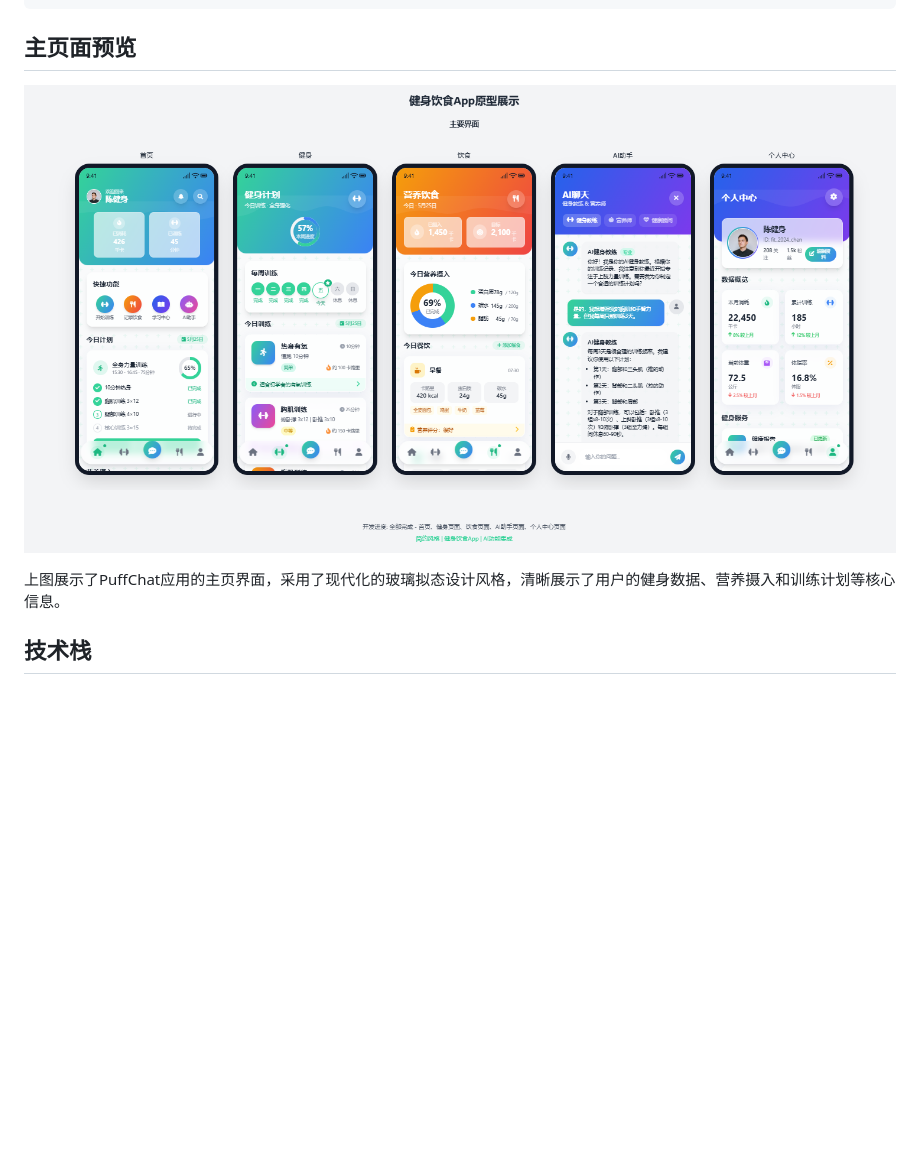
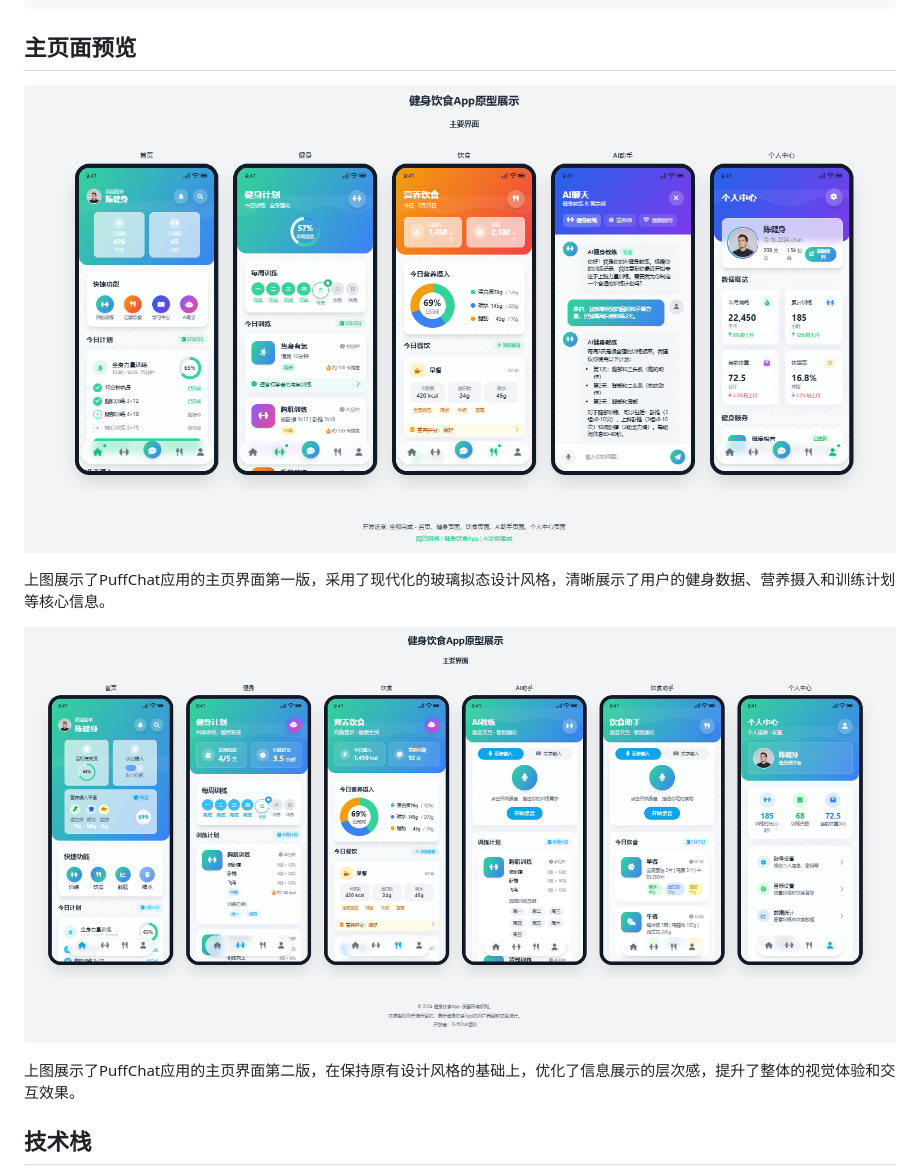
Before and after one commit to makeagreatcoup/puff_chat_v1_prototype, a Markdown page: README.md, the part around the change printed below. Rendered like a GitHub page; pictures changed too: images/main_v2.png (added); blank space fills up the shorter version.

Commit message:
docs: 更新README.md以包含主页面预览V2
在README.md中添加了主页面预览V2的描述和图片链接，以展示优化后的设计风格和交互效果。

```diff
--- a/README.md
+++ b/README.md
@@ -24,5 +24,9 @@
 
-上图展示了PuffChat应用的主页界面，采用了现代化的玻璃拟态设计风格，清晰展示了用户的健身数据、营养摄入和训练计划等核心信息。
+上图展示了PuffChat应用的主页界面第一版，采用了现代化的玻璃拟态设计风格，清晰展示了用户的健身数据、营养摄入和训练计划等核心信息。
+
+![主页面预览 V2](images/main_v2.png)
+
+上图展示了PuffChat应用的主页界面第二版，在保持原有设计风格的基础上，优化了信息展示的层次感，提升了整体的视觉体验和交互效果。
 
 ## 技术栈
 
```
Also changed, not shown: other parts of README.md (+1 -1 lines).
